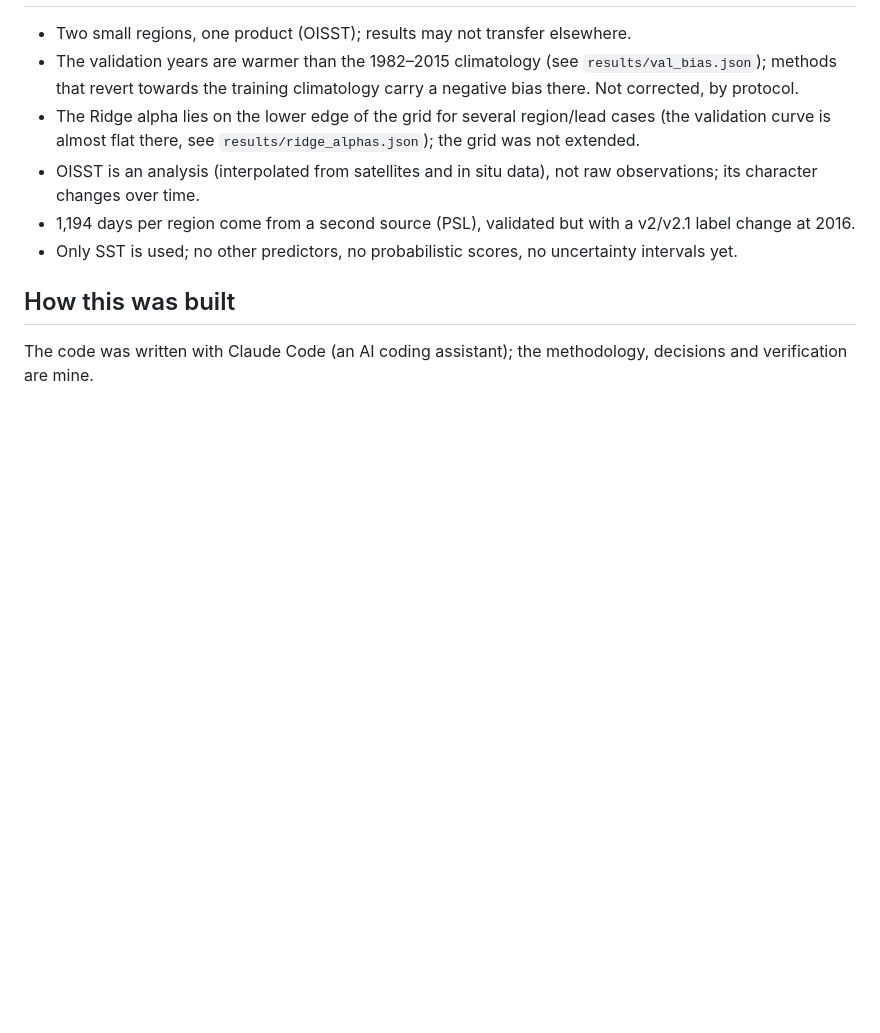
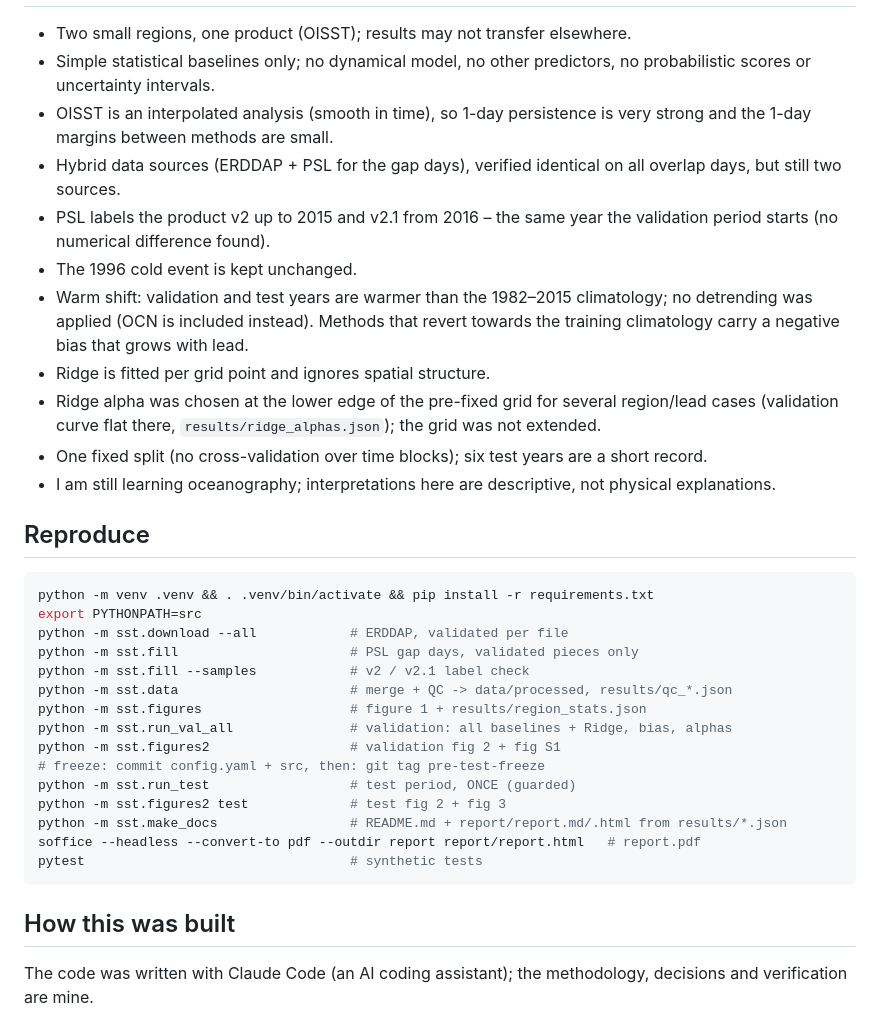
Before and after one commit to diyor-ai/sst-baselines, a Markdown page: README.md, the part around one of its changes. GitHub-like rendering; blank space fills up the shorter version.

````diff
--- a/README.md
+++ b/README.md
@@ -67,11 +95,33 @@ Validation (2016–2019) complete for all baselines and Ridge. **Test period not
 - Two small regions, one product (OISST); results may not transfer elsewhere.
-- The validation years are warmer than the 1982–2015 climatology (see `results/val_bias.json`); methods that revert
-  towards the training climatology carry a negative bias there. Not corrected, by protocol.
-- The Ridge alpha lies on the lower edge of the grid for several region/lead cases (the validation curve is almost flat
-  there, see `results/ridge_alphas.json`); the grid was not extended.
-- OISST is an analysis (interpolated from satellites and in situ data), not raw observations; its character changes over time.
-- 1,194 days per region come from a second source (PSL), validated but with a v2/v2.1 label change at 2016.
-- Only SST is used; no other predictors, no probabilistic scores, no uncertainty intervals yet.
+- Simple statistical baselines only; no dynamical model, no other predictors, no probabilistic scores or uncertainty intervals.
+- OISST is an interpolated analysis (smooth in time), so 1-day persistence is very strong and the 1-day margins between methods are small.
+- Hybrid data sources (ERDDAP + PSL for the gap days), verified identical on all overlap days, but still two sources.
+- PSL labels the product v2 up to 2015 and v2.1 from 2016 – the same year the validation period starts (no numerical difference found).
+- The 1996 cold event is kept unchanged.
+- Warm shift: validation and test years are warmer than the 1982–2015 climatology; no detrending was applied (OCN is included instead). Methods that revert towards the training climatology carry a negative bias that grows with lead.
+- Ridge is fitted per grid point and ignores spatial structure.
+- Ridge alpha was chosen at the lower edge of the pre-fixed grid for several region/lead cases (validation curve flat there, `results/ridge_alphas.json`); the grid was not extended.
+- One fixed split (no cross-validation over time blocks); six test years are a short record.
+- I am still learning oceanography; interpretations here are descriptive, not physical explanations.
+
+## Reproduce
+```bash
+python -m venv .venv && . .venv/bin/activate && pip install -r requirements.txt
+export PYTHONPATH=src
+python -m sst.download --all            # ERDDAP, validated per file
+python -m sst.fill                      # PSL gap days, validated pieces only
+python -m sst.fill --samples            # v2 / v2.1 label check
+python -m sst.data                      # merge + QC -> data/processed, results/qc_*.json
+python -m sst.figures                   # figure 1 + results/region_stats.json
+python -m sst.run_val_all               # validation: all baselines + Ridge, bias, alphas
+python -m sst.figures2                  # validation fig 2 + fig S1
+# freeze: commit config.yaml + src, then: git tag pre-test-freeze
+python -m sst.run_test                  # test period, ONCE (guarded)
+python -m sst.figures2 test             # test fig 2 + fig 3
+python -m sst.make_docs                 # README.md + report/report.md/.html from results/*.json
+soffice --headless --convert-to pdf --outdir report report/report.html   # report.pdf
+pytest                                  # synthetic tests
+```
 
 ## How this was built
 The code was written with Claude Code (an AI coding assistant); the methodology, decisions and verification are mine.
````
Also changed, not shown: other parts of README.md (+71 -43 lines), report/report.md (added, +32 -0 lines), results/figures/fig2_test_leads.png (added), results/figures/fig2_val_leads.png, results/figures/fig3_test_seasons.png (added), 5 other files.
